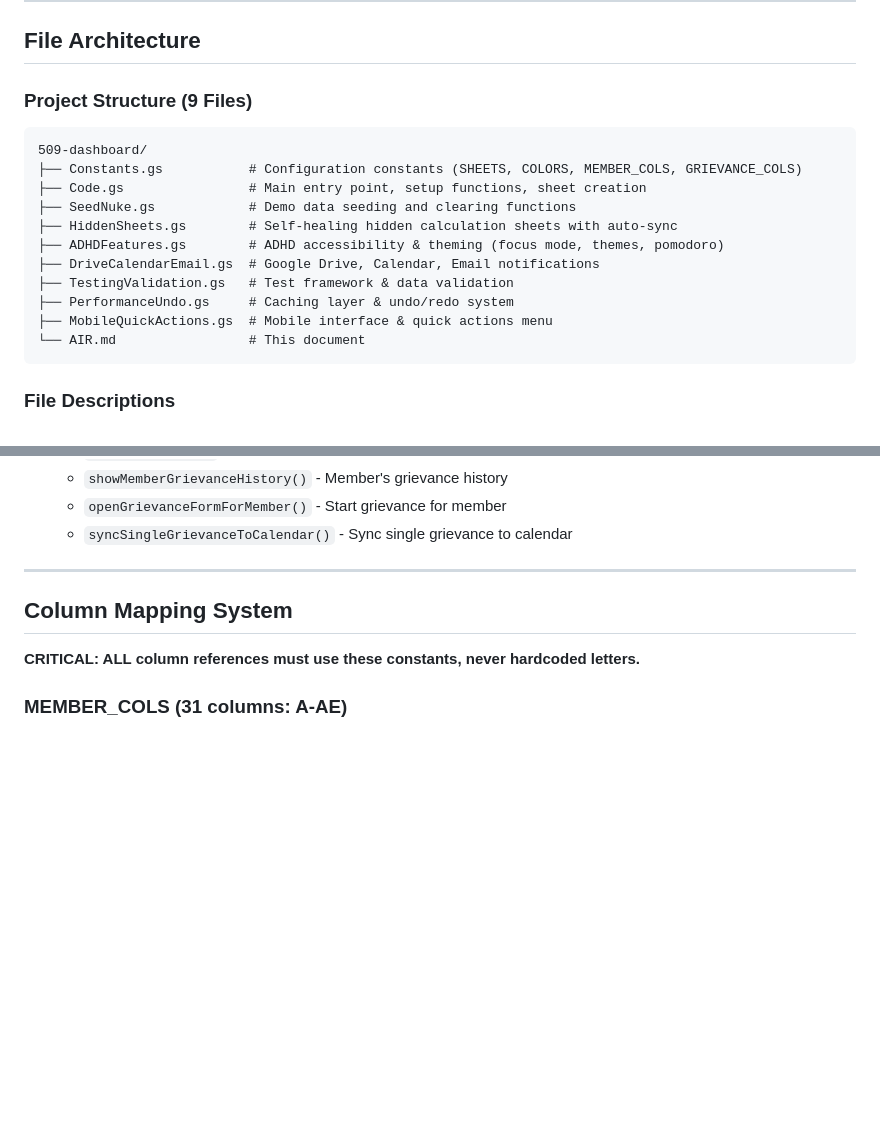
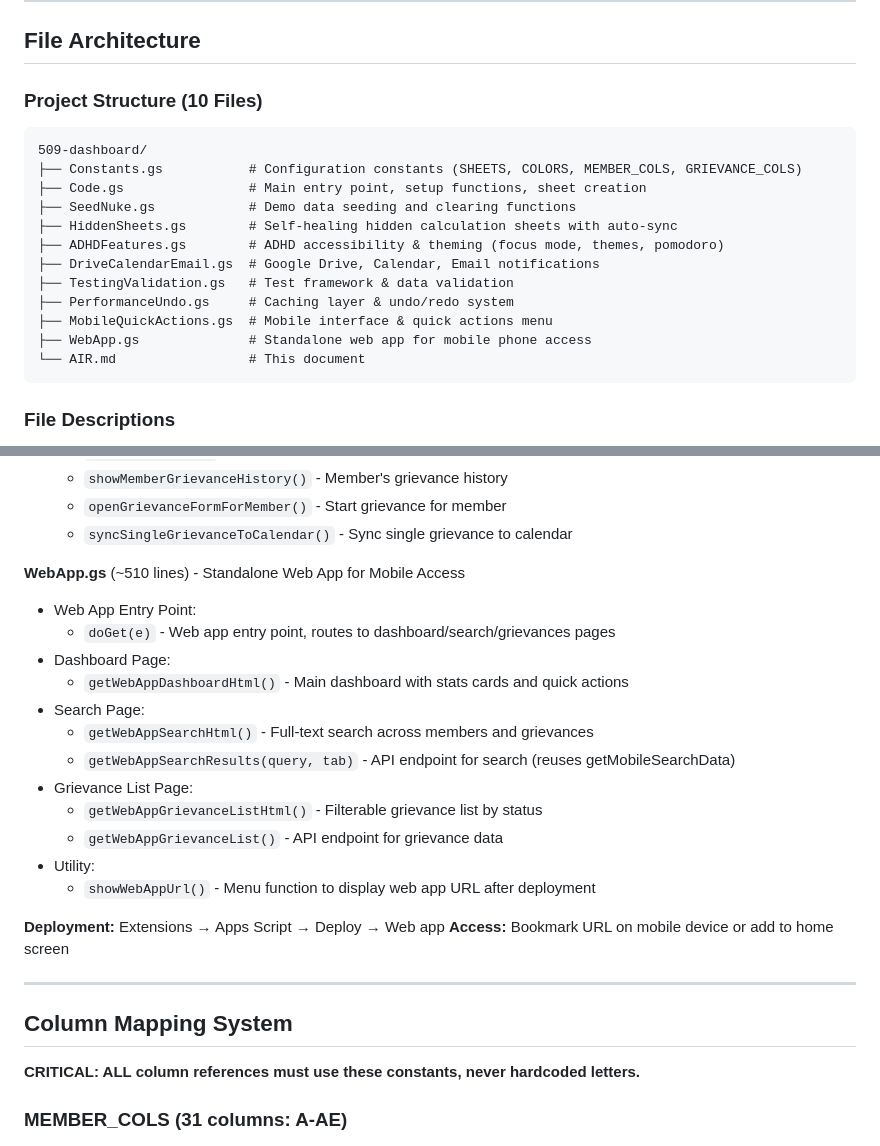
Before and after one commit to Woop91/509-dashboard-second, a Markdown page: AIR.md, 2 parts joined by grey strips. GitHub-like rendering; blank space fills up the shorter version.

````diff
--- a/AIR.md
+++ b/AIR.md
@@ -27,7 +27,7 @@
 
 ## File Architecture
 
-### Project Structure (9 Files)
+### Project Structure (10 Files)
 
 ```
 509-dashboard/
@@ -40,6 +40,7 @@
 ├── TestingValidation.gs   # Test framework & data validation
 ├── PerformanceUndo.gs     # Caching layer & undo/redo system
 ├── MobileQuickActions.gs  # Mobile interface & quick actions menu
+├── WebApp.gs              # Standalone web app for mobile phone access
 └── AIR.md                 # This document
 ```
 
@@ -235,6 +236,23 @@
   - `showMemberGrievanceHistory()` - Member's grievance history
   - `openGrievanceFormForMember()` - Start grievance for member
   - `syncSingleGrievanceToCalendar()` - Sync single grievance to calendar
+
+**WebApp.gs** (~510 lines) - Standalone Web App for Mobile Access
+- Web App Entry Point:
+  - `doGet(e)` - Web app entry point, routes to dashboard/search/grievances pages
+- Dashboard Page:
+  - `getWebAppDashboardHtml()` - Main dashboard with stats cards and quick actions
+- Search Page:
+  - `getWebAppSearchHtml()` - Full-text search across members and grievances
+  - `getWebAppSearchResults(query, tab)` - API endpoint for search (reuses getMobileSearchData)
+- Grievance List Page:
+  - `getWebAppGrievanceListHtml()` - Filterable grievance list by status
+  - `getWebAppGrievanceList()` - API endpoint for grievance data
+- Utility:
+  - `showWebAppUrl()` - Menu function to display web app URL after deployment
+
+**Deployment:** Extensions → Apps Script → Deploy → Web app
+**Access:** Bookmark URL on mobile device or add to home screen
 
 ---
 
````
Also changed, not shown: other parts of AIR.md (+42 -4 lines), README.md (+27 -1 lines).
